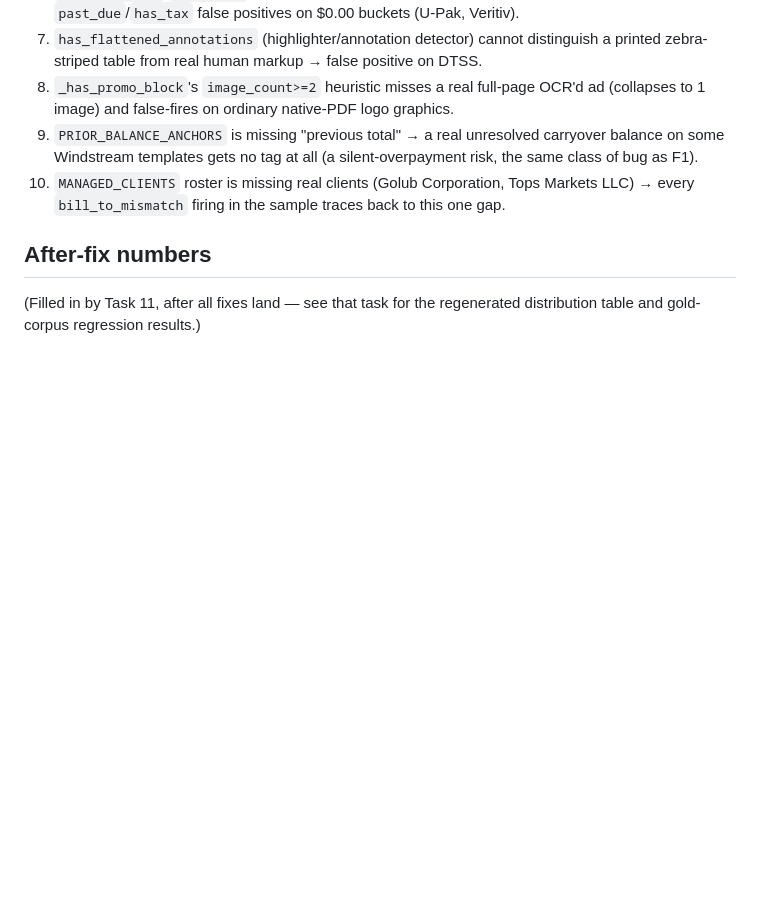
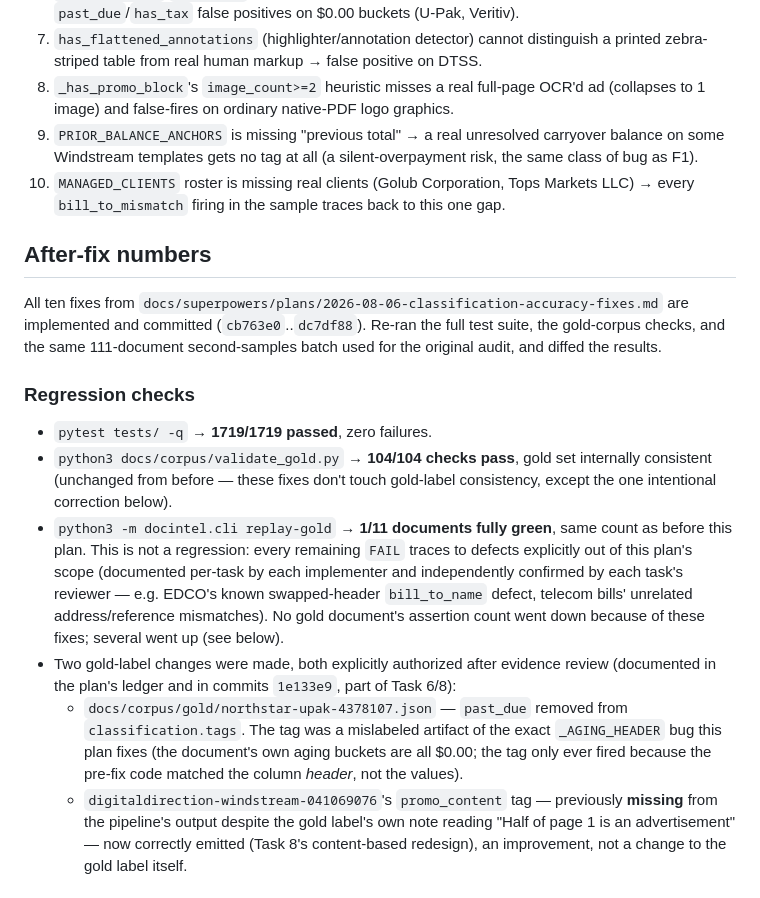
Before and after one commit to Jetrix-TJ/DocIntel, a Markdown page: docs/classification-audit-2026-08-06.md, the part around one of its changes. Drawn GitHub-style; blank space fills up the shorter version.

Commit message:
docs: record post-fix classification accuracy numbers
Co-Authored-By: Claude Sonnet 5 <noreply@anthropic.com>

```diff
--- a/docs/classification-audit-2026-08-06.md
+++ b/docs/classification-audit-2026-08-06.md
@@ -60,5 +60,31 @@ Certificate of Destruction (+ BOL, + sometimes a shipper material report).
 
 ## After-fix numbers
 
-(Filled in by Task 11, after all fixes land — see that task for the
-regenerated distribution table and gold-corpus regression results.)
+All ten fixes from `docs/superpowers/plans/2026-08-06-classification-accuracy-fixes.md`
+are implemented and committed (`cb763e0`..`dc7df88`). Re-ran the full test suite, the
+gold-corpus checks, and the same 111-document second-samples batch used for the original
+audit, and diffed the results.
+
+### Regression checks
+
+- `pytest tests/ -q` → **1719/1719 passed**, zero failures.
+- `python3 docs/corpus/validate_gold.py` → **104/104 checks pass**, gold set internally
+  consistent (unchanged from before — these fixes don't touch gold-label consistency,
+  except the one intentional correction below).
+- `python3 -m docintel.cli replay-gold` → **1/11 documents fully green**, same count as
+  before this plan. This is not a regression: every remaining `FAIL` traces to defects
+  explicitly out of this plan's scope (documented per-task by each implementer and
+  independently confirmed by each task's reviewer — e.g. EDCO's known swapped-header
+  `bill_to_name` defect, telecom bills' unrelated address/reference mismatches). No gold
+  document's assertion count went down because of these fixes; several went up (see below).
+- Two gold-label changes were made, both explicitly authorized after evidence review
+  (documented in the plan's ledger and in commits `1e133e9`, part of Task 6/8):
+  - `docs/corpus/gold/northstar-upak-4378107.json` — `past_due` removed from
+    `classification.tags`. The tag was a mislabeled artifact of the exact `_AGING_HEADER`
+    bug this plan fixes (the document's own aging buckets are all $0.00; the tag only ever
+    fired because the pre-fix code matched the column *header*, not the values).
+  - `digitaldirection-windstream-041069076`'s `promo_content` tag — previously **missing**
+    from the pipeline's output despite the gold label's own note reading "Half of page 1
+    is an advertisement" — now correctly emitted (Task 8's content-based redesign), an
+    improvement, not a change to the gold label itself.
+
```
Also changed, not shown: other parts of docs/classification-audit-2026-08-06.md (+44 -0 lines).
